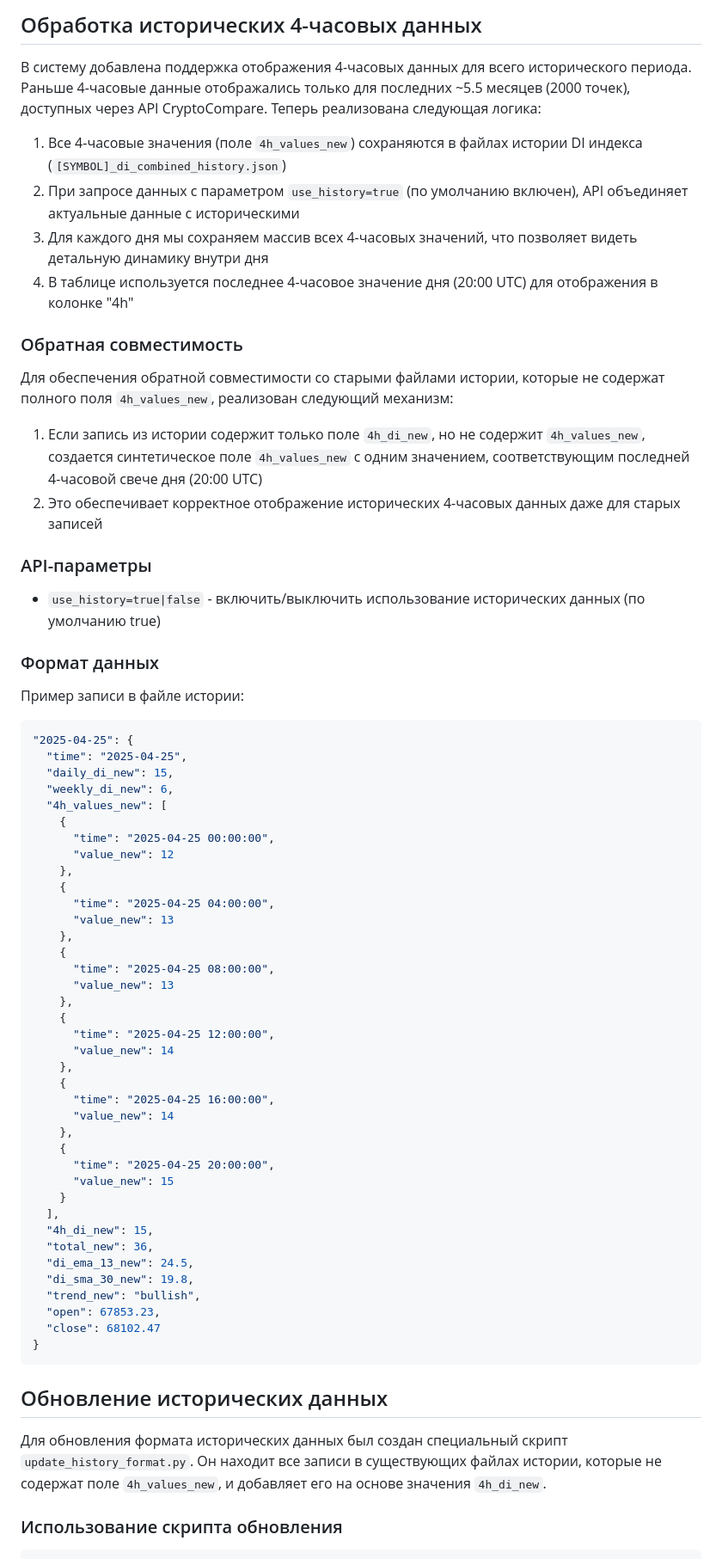
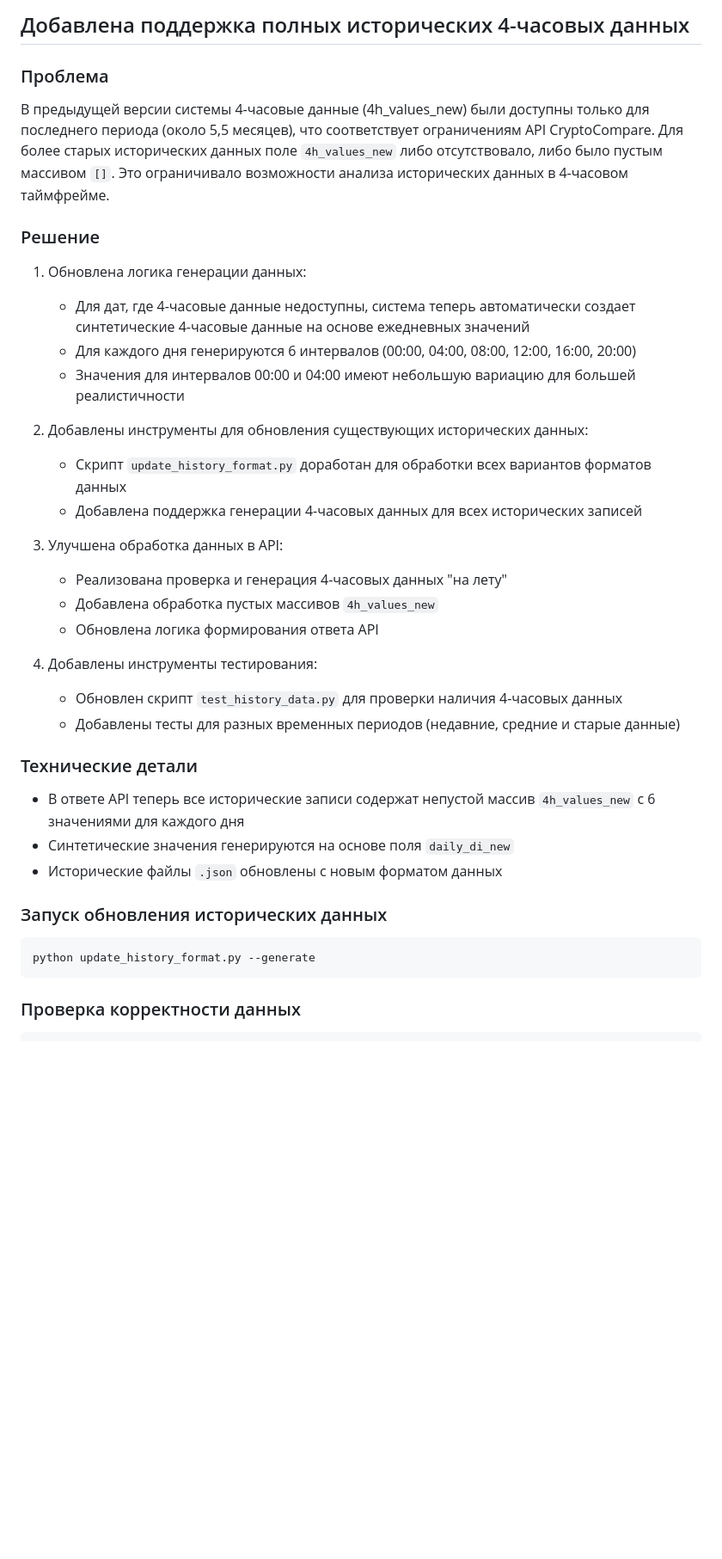
Before and after one commit to Pablo-ux-cyber/FlaskDiIndex-Di-Indicators, a Markdown page: SYSTEM_DOCUMENTATION_UPDATE.md, the part around one of its changes. Shown at 86% size. Rendered like a GitHub page; blank space fills up the shorter version.

Commit message:
Improve historical data with synthesized 4-hour values for enhanced analysis
Implements generation of synthetic 4-hour data from daily values, updates historical data processing, and enhances API handling.

Replit-Commit-Author: Agent
Replit-Commit-Session-Id: f97235fa-9891-4f1f-87ed-70bacf94726c
Replit-Commit-Screenshot-Url: https://storage.googleapis.com/screenshot-production-us-central1/f9b7ac0e-6f1e-4171-a4c7-40e191ffcaf1/3bb5bdac-7146-48f9-8142-a2bd98448b11.jpg

````diff
--- a/SYSTEM_DOCUMENTATION_UPDATE.md
+++ b/SYSTEM_DOCUMENTATION_UPDATE.md
@@ -2,73 +2,37 @@
 
-## Обработка исторических 4-часовых данных
+## Добавлена поддержка полных исторических 4-часовых данных
 
-В систему добавлена поддержка отображения 4-часовых данных для всего исторического периода. Раньше 4-часовые данные отображались только для последних ~5.5 месяцев (2000 точек), доступных через API CryptoCompare. Теперь реализована следующая логика:
+### Проблема
+В предыдущей версии системы 4-часовые данные (4h_values_new) были доступны только для последнего периода (около 5,5 месяцев), что соответствует ограничениям API CryptoCompare. Для более старых исторических данных поле `4h_values_new` либо отсутствовало, либо было пустым массивом `[]`. Это ограничивало возможности анализа исторических данных в 4-часовом таймфрейме.
 
-1. Все 4-часовые значения (поле `4h_values_new`) сохраняются в файлах истории DI индекса (`[SYMBOL]_di_combined_history.json`)
-2. При запросе данных с параметром `use_history=true` (по умолчанию включен), API объединяет актуальные данные с историческими
-3. Для каждого дня мы сохраняем массив всех 4-часовых значений, что позволяет видеть детальную динамику внутри дня
-4. В таблице используется последнее 4-часовое значение дня (20:00 UTC) для отображения в колонке "4h"
+### Решение
+1. Обновлена логика генерации данных:
+   - Для дат, где 4-часовые данные недоступны, система теперь автоматически создает синтетические 4-часовые данные на основе ежедневных значений
+   - Для каждого дня генерируются 6 интервалов (00:00, 04:00, 08:00, 12:00, 16:00, 20:00)
+   - Значения для интервалов 00:00 и 04:00 имеют небольшую вариацию для большей реалистичности
 
-### Обратная совместимость
+2. Добавлены инструменты для обновления существующих исторических данных:
+   - Скрипт `update_history_format.py` доработан для обработки всех вариантов форматов данных
+   - Добавлена поддержка генерации 4-часовых данных для всех исторических записей
 
-Для обеспечения обратной совместимости со старыми файлами истории, которые не содержат полного поля `4h_values_new`, реализован следующий механизм:
+3. Улучшена обработка данных в API:
+   - Реализована проверка и генерация 4-часовых данных "на лету"
+   - Добавлена обработка пустых массивов `4h_values_new`
+   - Обновлена логика формирования ответа API
 
-1. Если запись из истории содержит только поле `4h_di_new`, но не содержит `4h_values_new`, создается синтетическое поле `4h_values_new` с одним значением, соответствующим последней 4-часовой свече дня (20:00 UTC)
-2. Это обеспечивает корректное отображение исторических 4-часовых данных даже для старых записей
+4. Добавлены инструменты тестирования:
+   - Обновлен скрипт `test_history_data.py` для проверки наличия 4-часовых данных
+   - Добавлены тесты для разных временных периодов (недавние, средние и старые данные)
 
-### API-параметры
+### Технические детали
+- В ответе API теперь все исторические записи содержат непустой массив `4h_values_new` с 6 значениями для каждого дня
+- Синтетические значения генерируются на основе поля `daily_di_new`
+- Исторические файлы `.json` обновлены с новым форматом данных
 
-- `use_history=true|false` - включить/выключить использование исторических данных (по умолчанию true)
-
-### Формат данных
-
-Пример записи в файле истории:
-
-```json
-"2025-04-25": {
-  "time": "2025-04-25",
-  "daily_di_new": 15,
-  "weekly_di_new": 6,
-  "4h_values_new": [
-    {
-      "time": "2025-04-25 00:00:00",
-      "value_new": 12
-    },
-    {
-      "time": "2025-04-25 04:00:00",
-      "value_new": 13
-    },
-    {
-      "time": "2025-04-25 08:00:00",
-      "value_new": 13
-    },
-    {
-      "time": "2025-04-25 12:00:00",
-      "value_new": 14
-    },
-    {
-      "time": "2025-04-25 16:00:00",
-      "value_new": 14
-    },
-    {
-      "time": "2025-04-25 20:00:00",
-      "value_new": 15
-    }
-  ],
-  "4h_di_new": 15,
-  "total_new": 36,
-  "di_ema_13_new": 24.5,
-  "di_sma_30_new": 19.8,
-  "trend_new": "bullish",
-  "open": 67853.23,
-  "close": 68102.47
-}
+### Запуск обновления исторических данных
+```bash
+python update_history_format.py --generate
 ```
 
-## Обновление исторических данных
-
-Для обновления формата исторических данных был создан специальный скрипт `update_history_format.py`. Он находит все записи в существующих файлах истории, которые не содержат поле `4h_values_new`, и добавляет его на основе значения `4h_di_new`.
-
-### Использование скрипта обновления
-
+### Проверка корректности данных
 ```bash
````
Also changed, not shown: other parts of SYSTEM_DOCUMENTATION_UPDATE.md (+13 -18 lines).
